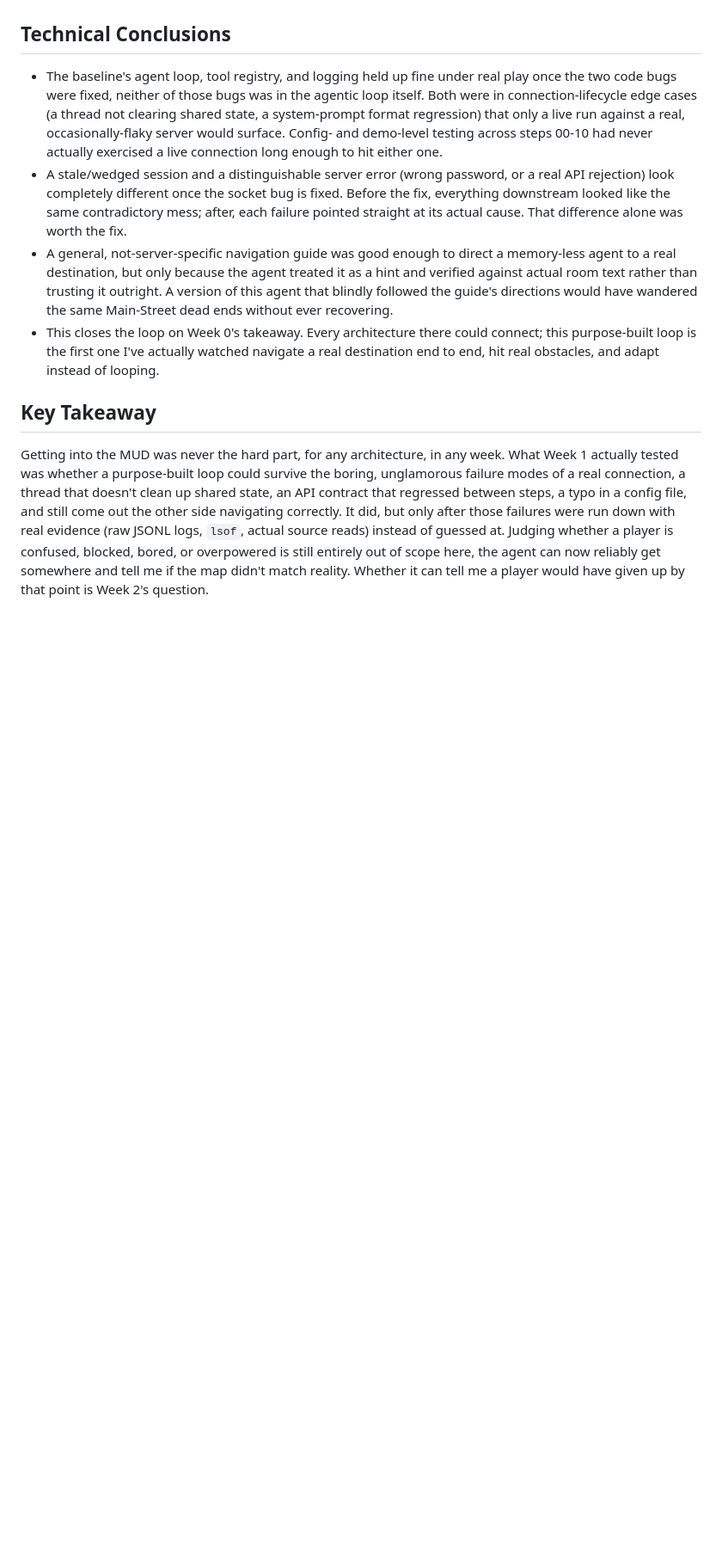
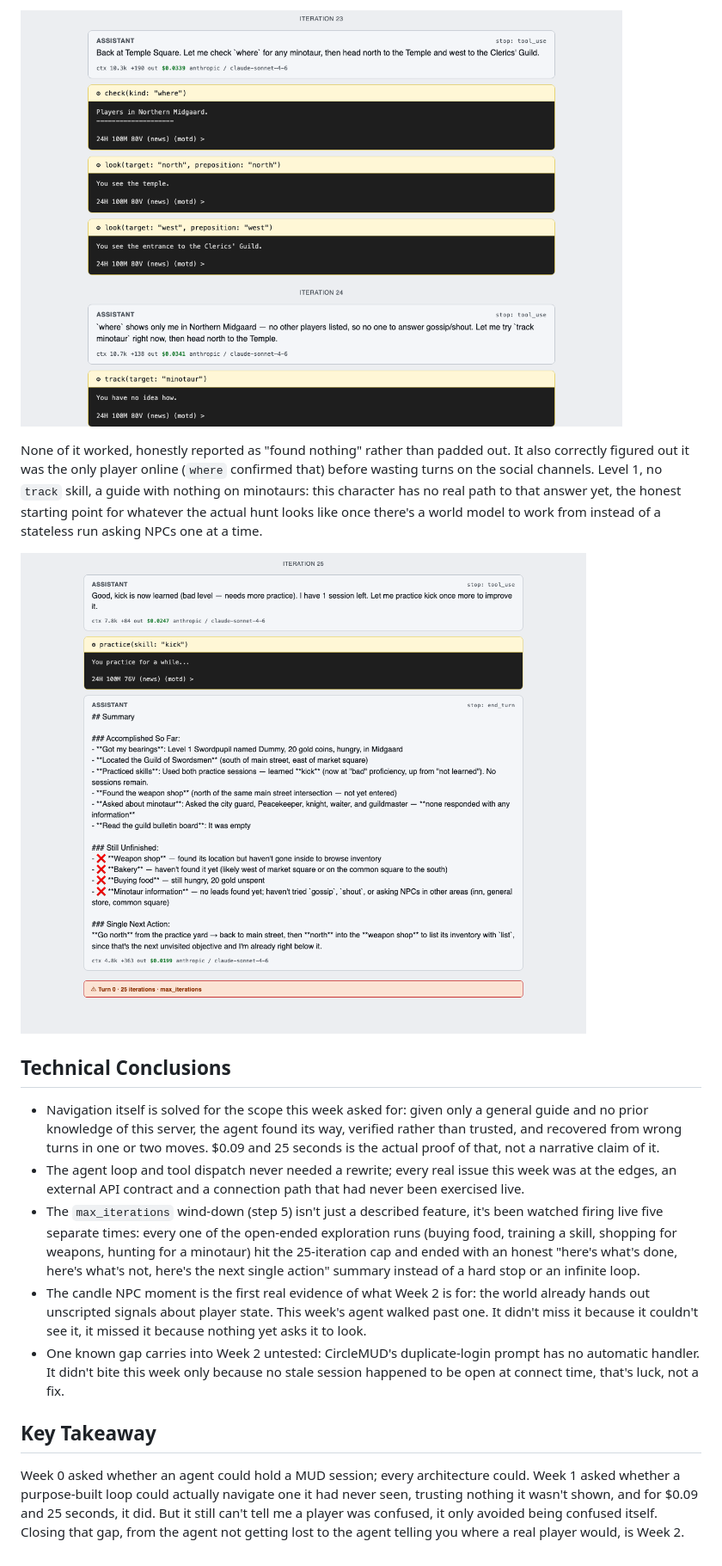
Before and after one commit to danphillips-cloud/claude-code-camp-2026-Q2, a Markdown page: docs/journal/1_week1.md, the part around one of its changes. Shown at 86% size. GitHub-like rendering; pictures changed too: docs/journal/images/week1-max-iterations-winddown.png (added), docs/journal/images/week1-track-and-where.png (added); blank space fills up the shorter version.

```diff
--- a/docs/journal/1_week1.md
+++ b/docs/journal/1_week1.md
@@ -130,39 +116,44 @@ rather than trusting the guide blindly. The full run, pulled from
+<a href="images/week1-track-and-where.png"><img src="images/week1-track-and-where.png" alt="log_viz transcript showing the where command confirming the character is the only player online, then the track command failing with 'You have no idea how'" width="700"></a>
+
+None of it worked, honestly reported as "found nothing" rather than
+padded out. It also correctly figured out it was the only player online
+(`where` confirmed that) before wasting turns on the social channels.
+Level 1, no `track` skill, a guide with nothing on minotaurs: this
+character has no real path to that answer yet, the honest starting point
+for whatever the actual hunt looks like once there's a world model to
+work from instead of a stateless run asking NPCs one at a time.
+
+<a href="images/week1-max-iterations-winddown.png"><img src="images/week1-max-iterations-winddown.png" alt="log_viz transcript showing the agent's final wind-down summary and the max_iterations badge after hitting the 25-iteration cap" width="700"></a>
 
 ## Technical Conclusions
-- The baseline's agent loop, tool registry, and logging held up fine
-  under real play once the two code bugs were fixed, neither of those
-  bugs was in the agentic loop itself. Both were in connection-lifecycle
-  edge cases (a thread not clearing shared state, a system-prompt format
-  regression) that only a live run against a real, occasionally-flaky
-  server would surface. Config- and demo-level testing across steps 00-10
-  had never actually exercised a live connection long enough to hit
-  either one.
-- A stale/wedged session and a distinguishable server error (wrong
-  password, or a real API rejection) look completely different once the
-  socket bug is fixed. Before the fix, everything downstream looked like
-  the same contradictory mess; after, each failure pointed straight at
-  its actual cause. That difference alone was worth the fix.
-- A general, not-server-specific navigation guide was good enough to
-  direct a memory-less agent to a real destination, but only because the
-  agent treated it as a hint and verified against actual room text rather
-  than trusting it outright. A version of this agent that blindly
-  followed the guide's directions would have wandered the same
-  Main-Street dead ends without ever recovering.
-- This closes the loop on Week 0's takeaway. Every architecture there
-  could connect; this purpose-built loop is the first one I've actually
-  watched navigate a real destination end to end, hit real obstacles, and
-  adapt instead of looping.
+- Navigation itself is solved for the scope this week asked for: given
+  only a general guide and no prior knowledge of this server, the agent
+  found its way, verified rather than trusted, and recovered from wrong
+  turns in one or two moves. $0.09 and 25 seconds is the actual proof of
+  that, not a narrative claim of it.
+- The agent loop and tool dispatch never needed a rewrite; every real
+  issue this week was at the edges, an external API contract and a
+  connection path that had never been exercised live.
+- The `max_iterations` wind-down (step 5) isn't just a described feature,
+  it's been watched firing live five separate times: every one of the
+  open-ended exploration runs (buying food, training a skill, shopping for
+  weapons, hunting for a minotaur) hit the 25-iteration cap and ended with
+  an honest "here's what's done, here's what's not, here's the next
+  single action" summary instead of a hard stop or an infinite loop.
+- The candle NPC moment is the first real evidence of what Week 2 is
+  for: the world already hands out unscripted signals about player
+  state. This week's agent walked past one. It didn't miss it because it
+  couldn't see it, it missed it because nothing yet asks it to look.
+- One known gap carries into Week 2 untested: CircleMUD's duplicate-login
+  prompt has no automatic handler. It didn't bite this week only because
+  no stale session happened to be open at connect time, that's luck, not
+  a fix.
 
 ## Key Takeaway
-Getting into the MUD was never the hard part, for any architecture, in
-any week. What Week 1 actually tested was whether a purpose-built loop
-could survive the boring, unglamorous failure modes of a real connection,
-a thread that doesn't clean up shared state, an API contract that
-regressed between steps, a typo in a config file, and still come out the
-other side navigating correctly. It did, but only after those failures
-were run down with real evidence (raw JSONL logs, `lsof`, actual source
-reads) instead of guessed at. Judging whether a player is confused,
-blocked, bored, or overpowered is still entirely out of scope here, the
-agent can now reliably get somewhere and tell me if the map didn't match
-reality. Whether it can tell me a player would have given up by that
-point is Week 2's question.
+Week 0 asked whether an agent could hold a MUD session; every
+architecture could. Week 1 asked whether a purpose-built loop could
+actually navigate one it had never seen, trusting nothing it wasn't
+shown, and for $0.09 and 25 seconds, it did. But it still can't tell me a
+player was confused, it only avoided being confused itself. Closing that
+gap, from the agent not getting lost to the agent telling you where a
+real player would, is Week 2.
```
Also changed, not shown: other parts of docs/journal/1_week1.md (+101 -115 lines), docs/journal/images/week1-bakery-purchase.png (added), docs/journal/images/week1-guard-block.png (added), docs/journal/images/week1-minotaur-search.png (added), 8 other files.
